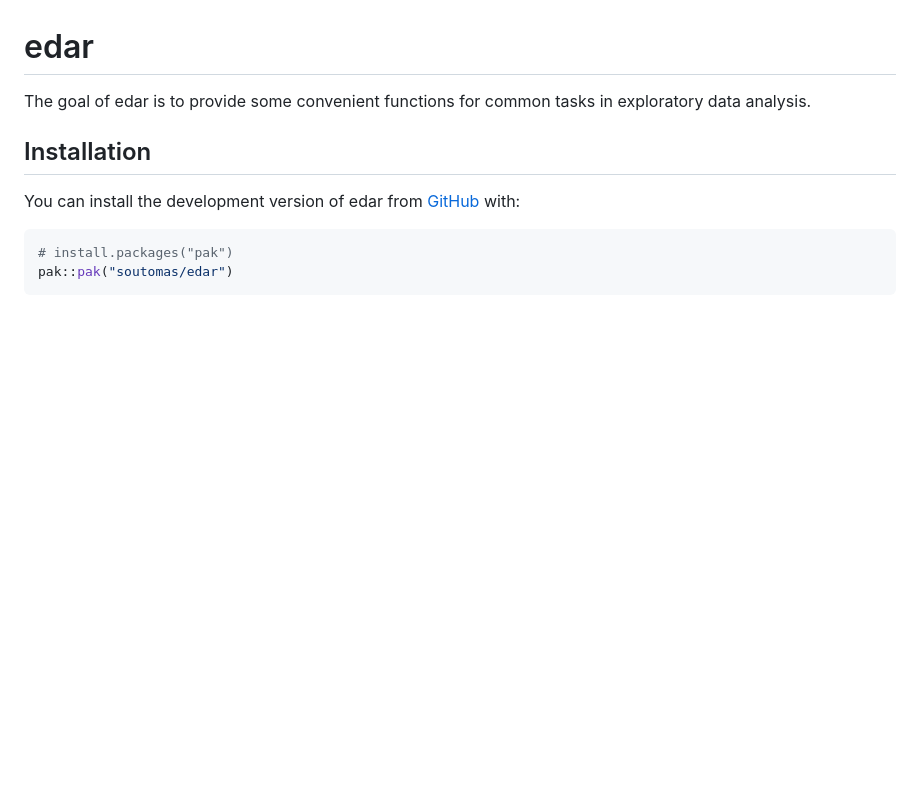
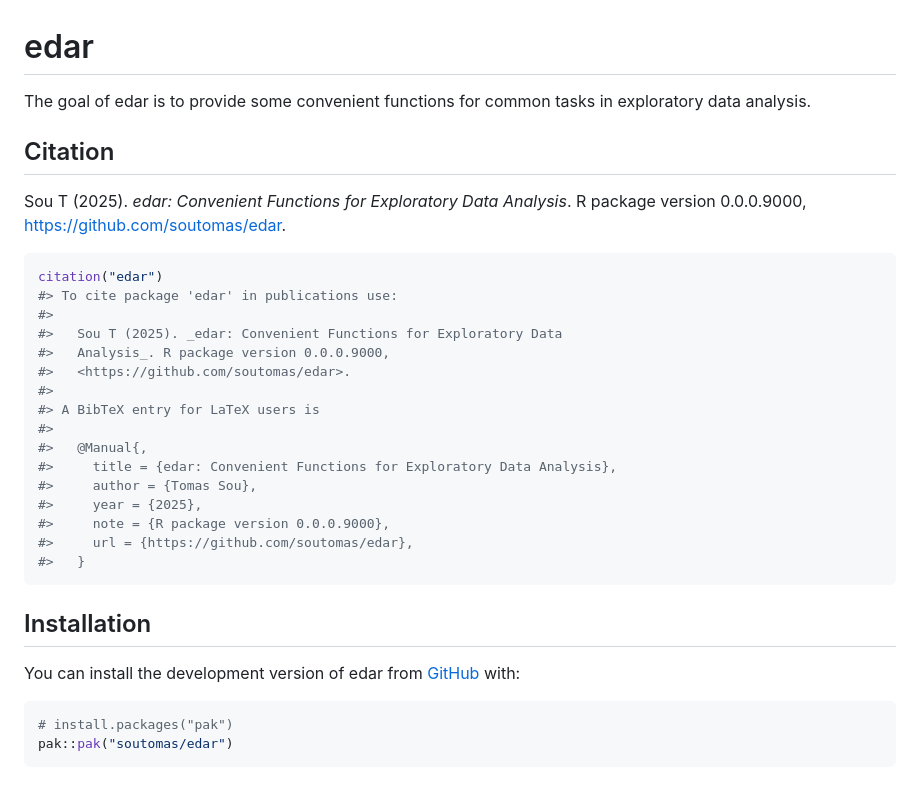
Before and after one commit to soutomas/edar, a Markdown page: README.md, the part around one of its changes. Rendered like a GitHub page; blank space fills up the shorter version.

````diff
--- a/README.md
+++ b/README.md
@@ -8,6 +9,31 @@
 
 The goal of edar is to provide some convenient functions for common
 tasks in exploratory data analysis.
+
+## Citation
+
+Sou T (2025). *edar: Convenient Functions for Exploratory Data
+Analysis*. R package version 0.0.0.9000,
+<https://github.com/soutomas/edar>.
+
+``` r
+citation("edar")
+#> To cite package 'edar' in publications use:
+#>
+#>   Sou T (2025). _edar: Convenient Functions for Exploratory Data
+#>   Analysis_. R package version 0.0.0.9000,
+#>   <https://github.com/soutomas/edar>.
+#>
+#> A BibTeX entry for LaTeX users is
+#>
+#>   @Manual{,
+#>     title = {edar: Convenient Functions for Exploratory Data Analysis},
+#>     author = {Tomas Sou},
+#>     year = {2025},
+#>     note = {R package version 0.0.0.9000},
+#>     url = {https://github.com/soutomas/edar},
+#>   }
+```
 
 ## Installation
 
````
Also changed, not shown: other parts of README.md (+117 -2 lines), man/figures/README-unnamed-chunk-3-1.png (added), man/figures/README-unnamed-chunk-3-2.png (added), man/figures/README-unnamed-chunk-5-1.png (added), man/figures/README-unnamed-chunk-5-2.png (added), 1 other file.
